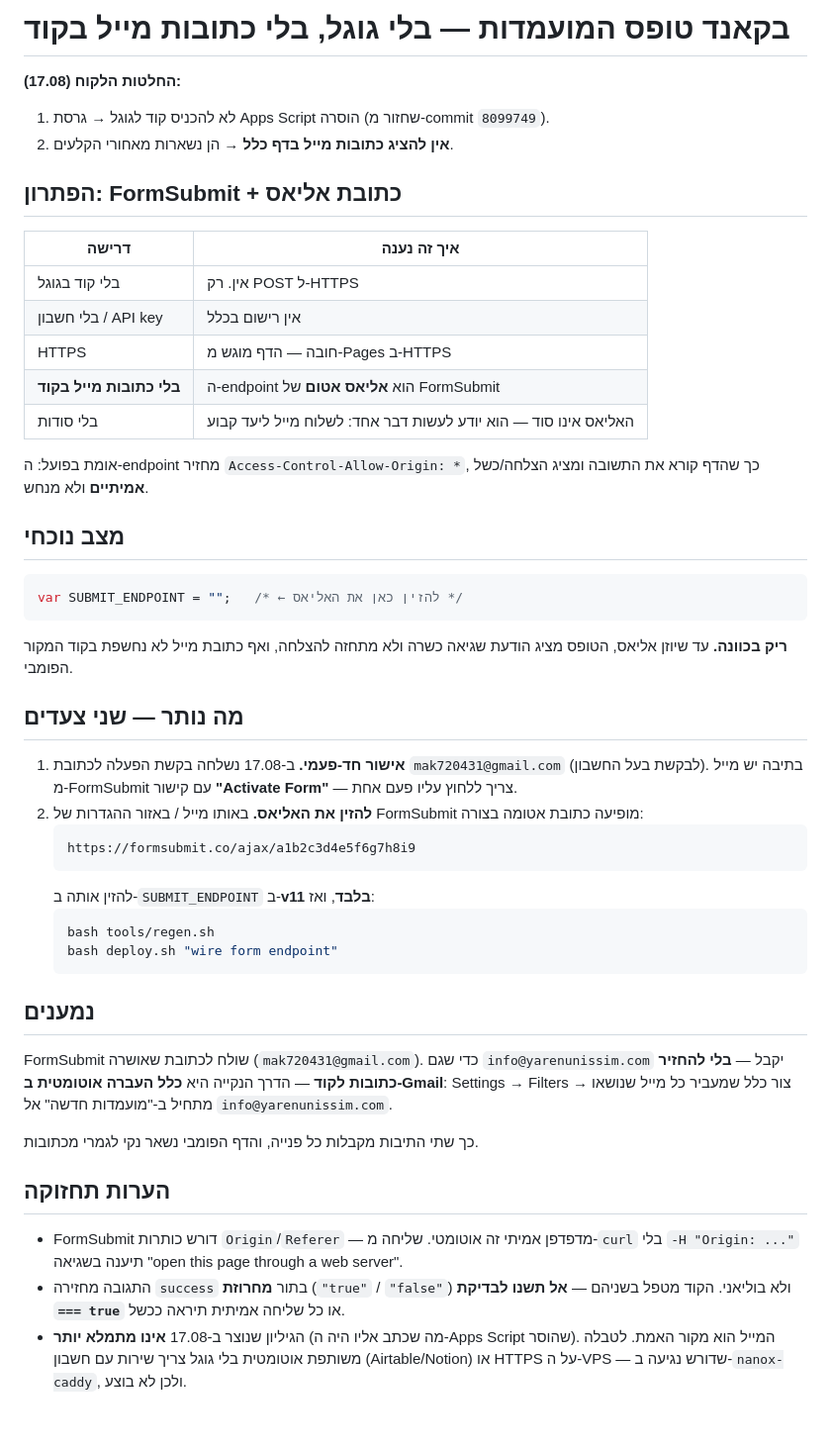
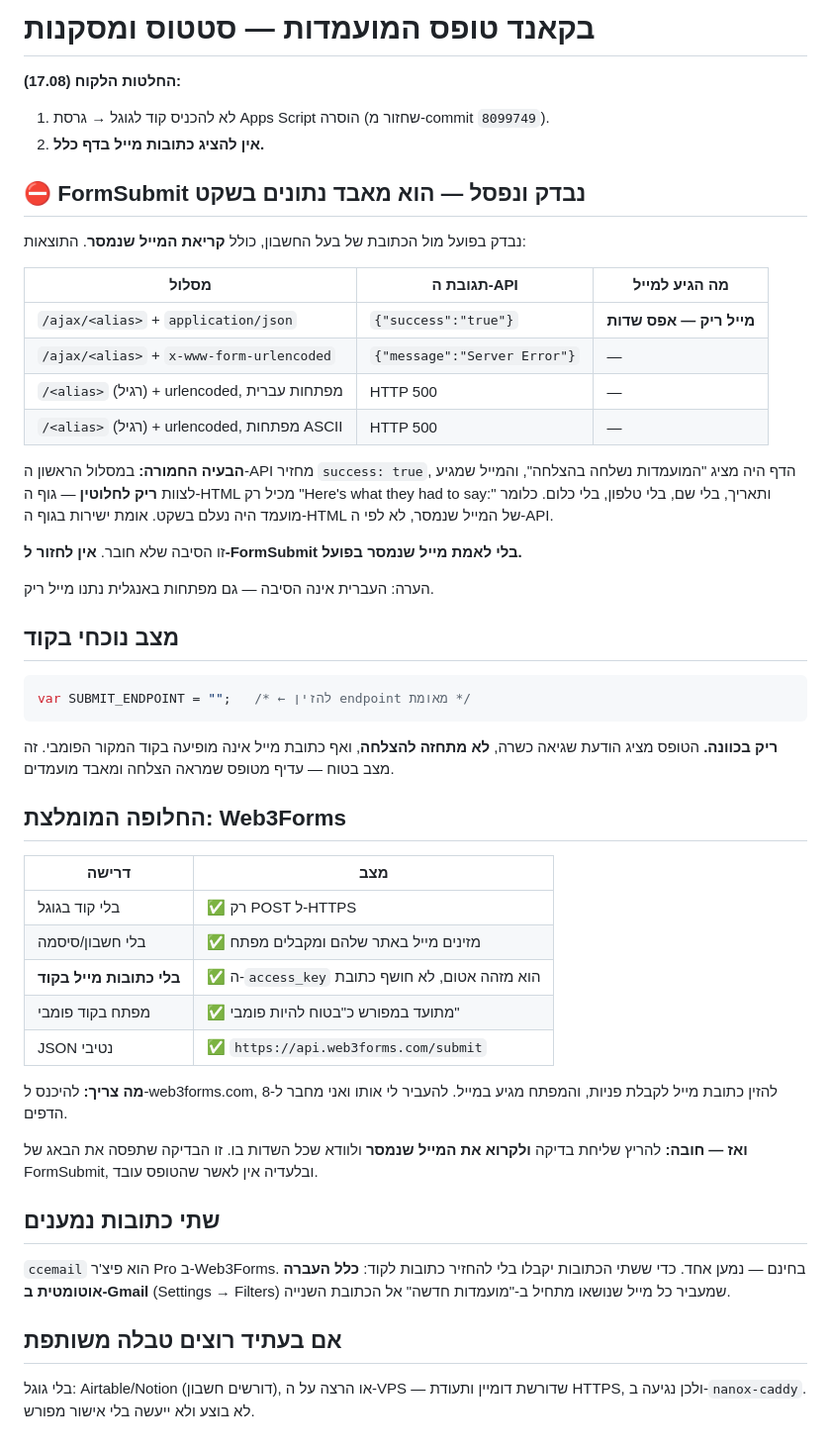
Before and after one commit to OreNanox/yeshiva-landing, a Markdown page: tools/form-backend.md, the part around the change. Shown at 99% size. Rendered like a GitHub page.

Commit message:
document FormSubmit rejection: /ajax returns success but delivers an empty email (verified in the delivered message); endpoint stays empty rather than faking success

````diff
--- a/tools/form-backend.md
+++ b/tools/form-backend.md
@@ -1,62 +1,61 @@
-# בקאנד טופס המועמדות — בלי גוגל, בלי כתובות מייל בקוד
+# בקאנד טופס המועמדות — סטטוס ומסקנות
 
 **החלטות הלקוח (17.08):**
 1. לא להכניס קוד לגוגל → גרסת Apps Script הוסרה (שחזור מ-commit `8099749`).
-2. **אין להציג כתובות מייל בדף כלל** → הן נשארות מאחורי הקלעים.
+2. **אין להציג כתובות מייל בדף כלל.**
 
-## הפתרון: FormSubmit + כתובת אליאס
+## ⛔ FormSubmit נבדק ונפסל — הוא מאבד נתונים בשקט
 
-| דרישה | איך זה נענה |
-|---|---|
-| בלי קוד בגוגל | אין. רק POST ל-HTTPS |
-| בלי חשבון / API key | אין רישום בכלל |
-| HTTPS | חובה — הדף מוגש מ-Pages ב-HTTPS |
-| **בלי כתובות מייל בקוד** | ה-endpoint הוא **אליאס אטום** של FormSubmit |
-| בלי סודות | האליאס אינו סוד — הוא יודע לעשות דבר אחד: לשלוח מייל ליעד קבוע |
+נבדק בפועל מול הכתובת של בעל החשבון, כולל **קריאת המייל שנמסר**. התוצאות:
 
-אומת בפועל: ה-endpoint מחזיר `Access-Control-Allow-Origin: *`, כך שהדף קורא את
-התשובה ומציג הצלחה/כשל **אמיתיים** ולא מנחש.
+| מסלול | תגובת ה-API | מה הגיע למייל |
+|---|---|---|
+| `/ajax/<alias>` + `application/json` | `{"success":"true"}` | **מייל ריק — אפס שדות** |
+| `/ajax/<alias>` + `x-www-form-urlencoded` | `{"message":"Server Error"}` | — |
+| `/<alias>` (רגיל) + urlencoded, מפתחות עברית | HTTP 500 | — |
+| `/<alias>` (רגיל) + urlencoded, מפתחות ASCII | HTTP 500 | — |
 
-## מצב נוכחי
+**הבעיה החמורה:** במסלול הראשון ה-API מחזיר `success: true`, הדף היה מציג "המועמדות
+נשלחה בהצלחה", והמייל שמגיע לצוות **ריק לחלוטין** — גוף ה-HTML מכיל רק
+"Here's what they had to say:" ותאריך, בלי שם, בלי טלפון, בלי כלום.
+כלומר מועמד היה נעלם בשקט. אומת ישירות בגוף ה-HTML של המייל שנמסר, לא לפי ה-API.
+
+זו הסיבה שלא חובר. **אין לחזור ל-FormSubmit בלי לאמת מייל שנמסר בפועל.**
+
+הערה: העברית אינה הסיבה — גם מפתחות באנגלית נתנו מייל ריק.
+
+## מצב נוכחי בקוד
 
 ```js
-var SUBMIT_ENDPOINT = "";   /* ← להזין כאן את האליאס */
+var SUBMIT_ENDPOINT = "";   /* ← להזין endpoint מאומת */
 ```
 
-**ריק בכוונה.** עד שיוזן אליאס, הטופס מציג הודעת שגיאה כשרה ולא מתחזה להצלחה,
-ואף כתובת מייל לא נחשפת בקוד המקור הפומבי.
+**ריק בכוונה.** הטופס מציג הודעת שגיאה כשרה, **לא מתחזה להצלחה**, ואף כתובת מייל
+אינה מופיעה בקוד המקור הפומבי. זה מצב בטוח — עדיף מטופס שמראה הצלחה ומאבד מועמדים.
 
-## מה נותר — שני צעדים
+## החלופה המומלצת: Web3Forms
 
-1. **אישור חד-פעמי.** ב-17.08 נשלחה בקשת הפעלה לכתובת `mak720431@gmail.com`
-   (לבקשת בעל החשבון). בתיבה יש מייל מ-FormSubmit עם קישור **"Activate Form"** —
-   צריך ללחוץ עליו פעם אחת.
-2. **להזין את האליאס.** באותו מייל / באזור ההגדרות של FormSubmit מופיעה כתובת
-   אטומה בצורה:
-   ```
-   https://formsubmit.co/ajax/a1b2c3d4e5f6g7h8i9
-   ```
-   להזין אותה ב-`SUBMIT_ENDPOINT` ב-**v11 בלבד**, ואז:
-   ```bash
-   bash tools/regen.sh
-   bash deploy.sh "wire form endpoint"
-   ```
+| דרישה | מצב |
+|---|---|
+| בלי קוד בגוגל | ✅ רק POST ל-HTTPS |
+| בלי חשבון/סיסמה | ✅ מזינים מייל באתר שלהם ומקבלים מפתח |
+| **בלי כתובות מייל בקוד** | ✅ ה-`access_key` הוא מזהה אטום, לא חושף כתובת |
+| מפתח בקוד פומבי | ✅ מתועד במפורש כ"בטוח להיות פומבי" |
+| JSON נטיבי | ✅ `https://api.web3forms.com/submit` |
 
-## נמענים
+**מה צריך:** להיכנס ל-web3forms.com, להזין כתובת מייל לקבלת פניות, והמפתח מגיע
+במייל. להעביר לי אותו ואני מחבר ל-8 הדפים.
 
-FormSubmit שולח לכתובת שאושרה (`mak720431@gmail.com`). כדי שגם
-`info@yarenunissim.com` יקבל — **בלי להחזיר כתובות לקוד** — הדרך הנקייה היא
-**כלל העברה אוטומטית ב-Gmail**: Settings → Filters → צור כלל שמעביר כל מייל
-שנושאו מתחיל ב-"מועמדות חדשה" אל `info@yarenunissim.com`.
+**ואז — חובה:** להריץ שליחת בדיקה **ולקרוא את המייל שנמסר** ולוודא שכל השדות בו.
+זו הבדיקה שתפסה את הבאג של FormSubmit, ובלעדיה אין לאשר שהטופס עובד.
 
-כך שתי התיבות מקבלות כל פנייה, והדף הפומבי נשאר נקי לגמרי מכתובות.
+## שתי כתובות נמענים
 
-## הערות תחזוקה
+`ccemail` הוא פיצ'ר Pro ב-Web3Forms. בחינם — נמען אחד. כדי ששתי הכתובות יקבלו
+בלי להחזיר כתובות לקוד: **כלל העברה אוטומטית ב-Gmail** (Settings → Filters) שמעביר
+כל מייל שנושאו מתחיל ב-"מועמדות חדשה" אל הכתובת השנייה.
 
-- FormSubmit דורש כותרות `Origin`/`Referer` — מדפדפן אמיתי זה אוטומטי. שליחה
-  מ-`curl` בלי `-H "Origin: ..."` תיענה בשגיאה "open this page through a web server".
-- התגובה מחזירה `success` בתור **מחרוזת** (`"true"` / `"false"`) ולא בוליאני.
-  הקוד מטפל בשניהם — **אל תשנו לבדיקת `=== true`** או כל שליחה אמיתית תיראה ככשל.
-- הגיליון שנוצר ב-17.08 **אינו מתמלא יותר** (מה שכתב אליו היה ה-Apps Script שהוסר).
-  המייל הוא מקור האמת. לטבלה משותפת אוטומטית בלי גוגל צריך שירות עם חשבון
-  (Airtable/Notion) או HTTPS על ה-VPS — שדורש נגיעה ב-`nanox-caddy`, ולכן לא בוצע.
+## אם בעתיד רוצים טבלה משותפת
+
+בלי גוגל: Airtable/Notion (דורשים חשבון), או הרצה על ה-VPS — שדורשת דומיין ותעודת
+HTTPS, ולכן נגיעה ב-`nanox-caddy`. לא בוצע ולא ייעשה בלי אישור מפורש.
````
